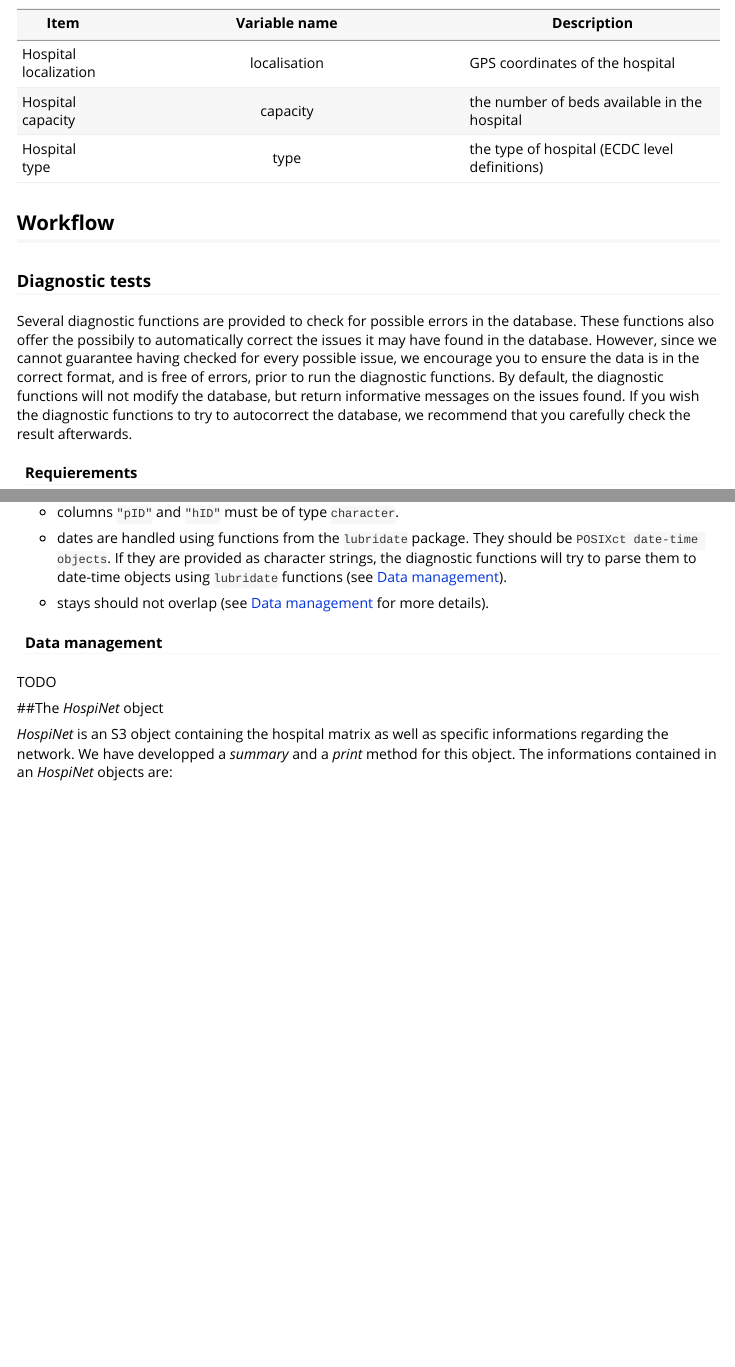
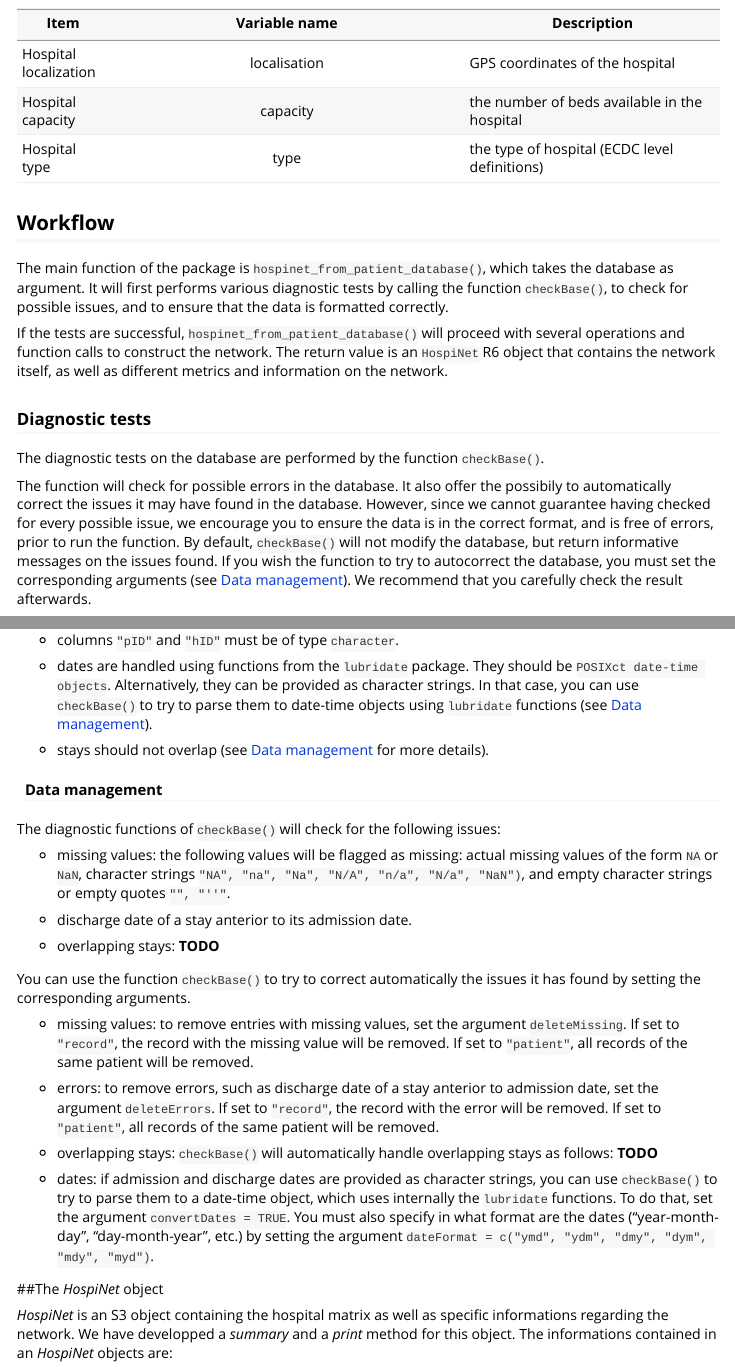
Before and after one commit to PascalCrepey/HospitalNetwork, an R Markdown document (vignettes/HospitalNetwork-Workflow.Rmd): the page in a window 1100 px wide, from 1720 px down, and a second part further down, joined at a grey line. Rendered offline with R 4.5, knitr and Pandoc, with nearby package versions; code that draws random numbers runs with fixed seeds of ours; some code elsewhere in the file could not run offline.

Commit message:
a bit more stuff on the vignette

````diff
--- a/vignettes/HospitalNetwork-Workflow.Rmd
+++ b/vignettes/HospitalNetwork-Workflow.Rmd
@@ -78,6 +78,13 @@ TODO
 
 ## Workflow
 
+The main function of the package is ```hospinet_from_patient_database()```, which takes the database as argument.
+It will first performs various diagnostic tests by calling the function ```checkBase()```, to check for possible issues, and to ensure that the data is formatted correctly.
+
+If the tests are successful, ```hospinet_from_patient_database()``` will proceed with several operations and function calls to construct the network. The return value is an ```HospiNet``` R6 object that contains the network itself, as well as different metrics and information on the network.
+
 ### Diagnostic tests {#diag}
 
-Several diagnostic functions are provided to check for possible errors in the database. These functions also offer the possibily to automatically correct the issues it may have found in the database. However, since we cannot guarantee having checked for every possible issue, we encourage you to ensure the data is in the correct format, and is free of errors, prior to run the diagnostic functions. By default, the diagnostic functions will not modify the database, but return informative messages on the issues found. If you wish the diagnostic functions to try to autocorrect the database, we recommend that you carefully check the result afterwards.
+The diagnostic tests on the database are performed by the function ```checkBase()```.
+
+The function will check for possible errors in the database. It also offer the possibily to automatically correct the issues it may have found in the database. However, since we cannot guarantee having checked for every possible issue, we encourage you to ensure the data is in the correct format, and is free of errors, prior to run the function. By default, ```checkBase()``` will not modify the database, but return informative messages on the issues found. If you wish the function to try to autocorrect the database, you must set the corresponding arguments (see [Data management](#datamanagement)). We recommend that you carefully check the result afterwards.
@@ -92,13 +106,30 @@ The requierements to pass the diagnostic tests are the following:
 
 * columns ```"pID"``` and ```"hID"``` must be of type ```character```.
 
-* dates are handled using functions from the ```lubridate``` package. They should be ```POSIXct date-time objects```. If they are provided as character strings, the diagnostic functions will try to parse them to date-time objects using ```lubridate``` functions (see [Data management](#datamanagement)).
+* dates are handled using functions from the ```lubridate``` package. They should be ```POSIXct date-time objects```. Alternatively, they can be provided as character strings. In that case, you can use ```checkBase()``` to try to parse them to date-time objects using ```lubridate``` functions (see [Data management](#datamanagement)).
 
 * stays should not overlap (see [Data management](#datamanagement) for more details).
 
 #### Data management {#datamanagement}
 
-TODO
+The diagnostic functions of ```checkBase()``` will check for the following issues:
+
+* missing values: the following values will be flagged as missing: actual missing values of the form ```NA``` or ```NaN```, character strings ``` "NA", "na", "Na", "N/A", "n/a", "N/a", "NaN")```, and empty character strings or empty quotes ```"", "''"```.
+
+* discharge date of a stay anterior to its admission date.
+
+* overlapping stays: **TODO**
+
+You can use the function ```checkBase()``` to try to correct automatically the issues it has found by setting the corresponding arguments.
+
+* missing values: to remove entries with missing values, set the argument ```deleteMissing```. If set to ```"record"```, the record with the missing value will be removed. If set to ```"patient"```, all records of the same patient will be removed.
+
+* errors: to remove errors, such as discharge date of a stay anterior to admission date, set the argument ```deleteErrors```. If set to ```"record"```, the record with the error will be removed. If set to ```"patient"```, all records of the same patient will be removed.
+
+* overlapping stays: ```checkBase()``` will automatically handle overlapping stays as follows: **TODO**
+
+* dates: if admission and discharge dates are provided as character strings, you can use ```checkBase()``` to try to parse them to a date-time object, which uses internally the ```lubridate``` functions. To do that, set the argument ```convertDates = TRUE```. You must also specify in what format are the dates ("year-month-day", "day-month-year", etc.) by setting the argument ```dateFormat = c("ymd", "ydm", "dmy", "dym", "mdy", "myd")```.
+
 
 ##The *HospiNet* object
 
````
Also changed, not shown: vignettes/HospitalNetwork-Workflow.Rmd (7 more changed lines).
